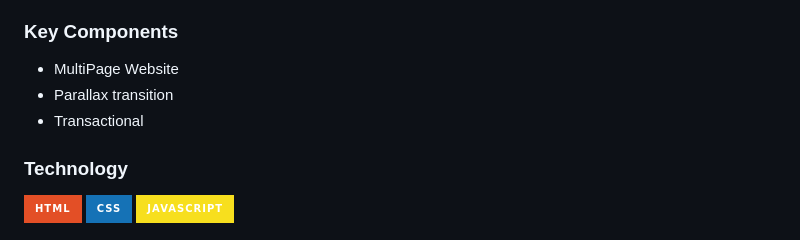
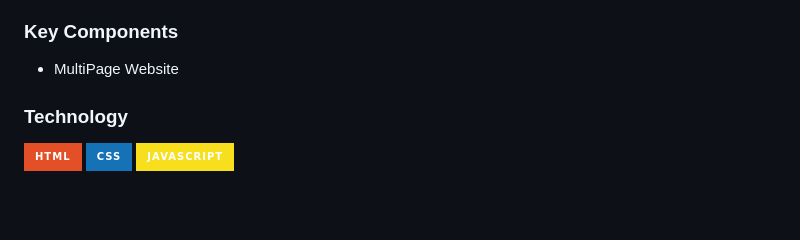
Before and after one commit to xtianjms/WD-Seatwork-3, a Markdown page: readme.md, the part around the change. GitHub-like rendering; badges without logos; blank space fills up the shorter version.

```diff
--- a/readme.md
+++ b/readme.md
@@ -77,8 +77,6 @@ The project's goal is to showcase a variety of styles and designs for website he
 <!-- TODO: List of Key Components -->
 <!-- The following are just sample -->
 - MultiPage Website
-- Parallax transition
-- Transactional
 
 
 ### Technology
```
